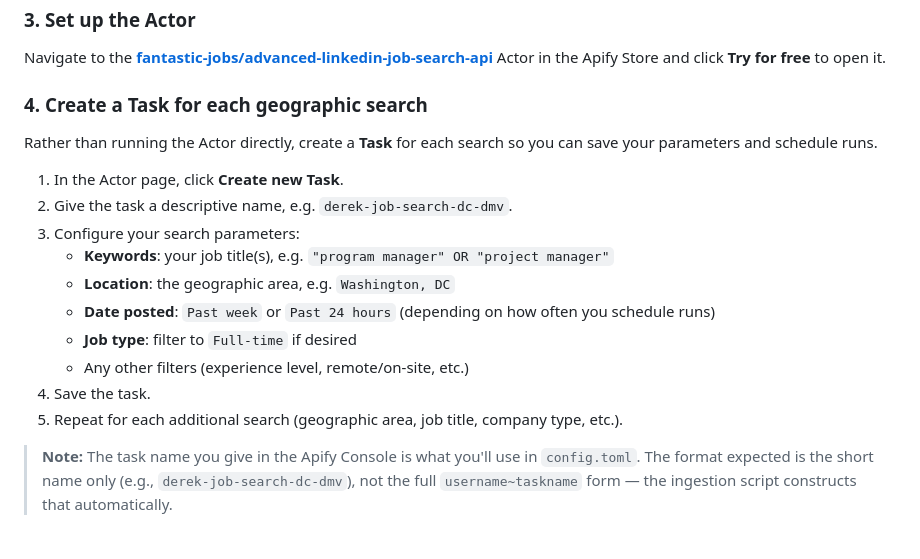
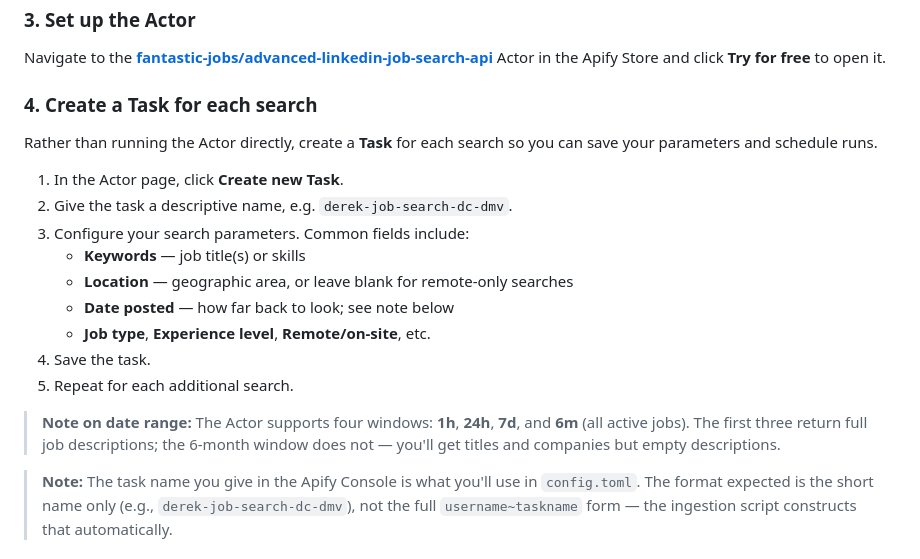
Before and after one commit to dballing/jobsearch, a Markdown page: README.md, the part around the change. Drawn GitHub-style.

Commit message:
README: make Apify task config guidance less prescriptive; note description limits on 6m look-behind
Co-Authored-By: Claude Sonnet 4.6 <noreply@anthropic.com>

```diff
--- a/README.md
+++ b/README.md
@@ -33,20 +33,21 @@ In the Apify Console, go to **Settings → Integrations → API tokens**. Copy y
 
 Navigate to the **[fantastic-jobs/advanced-linkedin-job-search-api](https://apify.com/fantastic-jobs/advanced-linkedin-job-search-api)** Actor in the Apify Store and click **Try for free** to open it.
 
-### 4. Create a Task for each geographic search
+### 4. Create a Task for each search
 
 Rather than running the Actor directly, create a **Task** for each search so you can save your parameters and schedule runs.
 
 1. In the Actor page, click **Create new Task**.
 2. Give the task a descriptive name, e.g. `derek-job-search-dc-dmv`.
-3. Configure your search parameters:
-   - **Keywords**: your job title(s), e.g. `"program manager" OR "project manager"`
-   - **Location**: the geographic area, e.g. `Washington, DC`
-   - **Date posted**: `Past week` or `Past 24 hours` (depending on how often you schedule runs)
-   - **Job type**: filter to `Full-time` if desired
-   - Any other filters (experience level, remote/on-site, etc.)
+3. Configure your search parameters. Common fields include:
+   - **Keywords** — job title(s) or skills
+   - **Location** — geographic area, or leave blank for remote-only searches
+   - **Date posted** — how far back to look; see note below
+   - **Job type**, **Experience level**, **Remote/on-site**, etc.
 4. Save the task.
-5. Repeat for each additional search (geographic area, job title, company type, etc.).
+5. Repeat for each additional search.
+
+> **Note on date range:** The Actor supports four windows: **1h**, **24h**, **7d**, and **6m** (all active jobs). The first three return full job descriptions; the 6-month window does not — you'll get titles and companies but empty descriptions.
 
 > **Note:** The task name you give in the Apify Console is what you'll use in `config.toml`. The format expected is the short name only (e.g., `derek-job-search-dc-dmv`), not the full `username~taskname` form — the ingestion script constructs that automatically.
 
```
